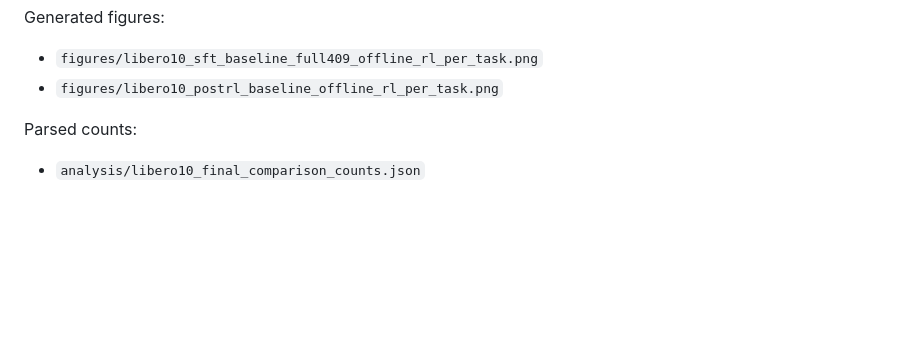
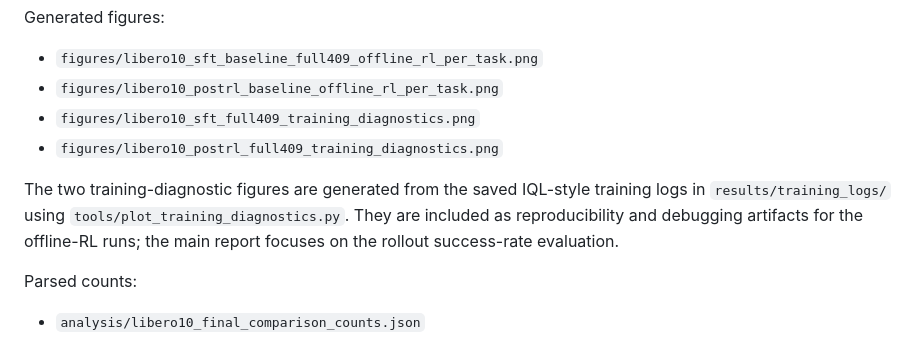
Before and after one commit to Leo-Haochen-Liu/spare-lite-libero10-offline-rl, a Markdown page: README.md, the part around the change. GitHub-like rendering; blank space fills up the shorter version.

Commit message:
Add offline RL training diagnostics

```diff
--- a/README.md
+++ b/README.md
@@ -249,6 +249,14 @@ Generated figures:
 
 - `figures/libero10_sft_baseline_full409_offline_rl_per_task.png`
 - `figures/libero10_postrl_baseline_offline_rl_per_task.png`
+- `figures/libero10_sft_full409_training_diagnostics.png`
+- `figures/libero10_postrl_full409_training_diagnostics.png`
+
+The two training-diagnostic figures are generated from the saved IQL-style
+training logs in `results/training_logs/` using
+`tools/plot_training_diagnostics.py`. They are included as reproducibility and
+debugging artifacts for the offline-RL runs; the main report focuses on the
+rollout success-rate evaluation.
 
 Parsed counts:
 
```
Also changed, not shown: figures/libero10_postrl_baseline_offline_rl_per_task.png, figures/libero10_postrl_full409_training_diagnostics.png (added), figures/libero10_sft_baseline_full409_offline_rl_per_task.png, figures/libero10_sft_full409_training_diagnostics.png (added), 5 other files.
